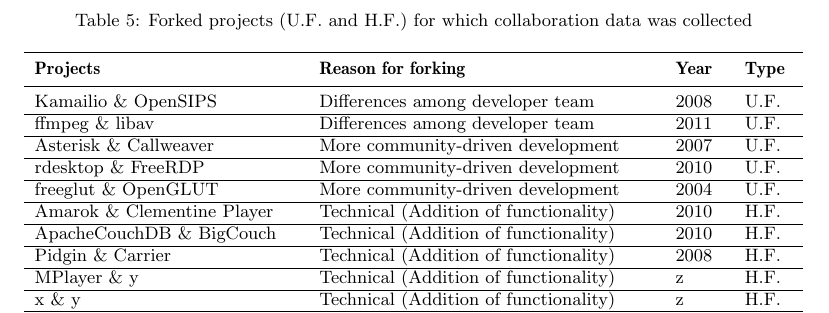
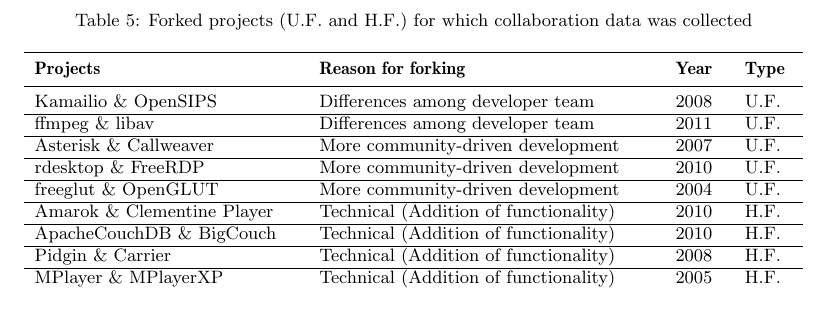
Before and after one commit to azarbakht/prelim, a LaTeX paper (Proposal_report_Amir_ACM.tex): part of page 5 of 17, cut so that both start at the same text. Compiled offline with pdfLaTeX.

Commit message:
updated table 5

```diff
--- a/Proposal_report_Amir_ACM.tex
+++ b/Proposal_report_Amir_ACM.tex
@@ -334,6 +334,5 @@
 Amarok \& Clementine Player & Technical (Addition of functionality) & 2010 & H.F.\\ \hline
 ApacheCouchDB \& BigCouch & Technical (Addition of functionality) & 2010 & H.F.\\ \hline
 Pidgin \& Carrier & Technical (Addition of functionality) & 2008 & H.F.\\ \hline
-MPlayer \& y & Technical (Addition of functionality) & z & H.F.\\ \hline
-x \& y & Technical (Addition of functionality) & z & H.F.\\ \hline
-Ceph \& N/A & N/A & N/A & No.F.\\ \hline
+MPlayer \& MPlayerXP & Technical (Addition of functionality) & 2005 & H.F.\\ \hline
+Ceph  & Not forked & N/A & No.F.\\ \hline
```
Also changed, not shown: Proposal_report_Amir_ACM.pdf, Proposal_report_Amir_ACM.tex (7 more changed lines), 3 other files.
